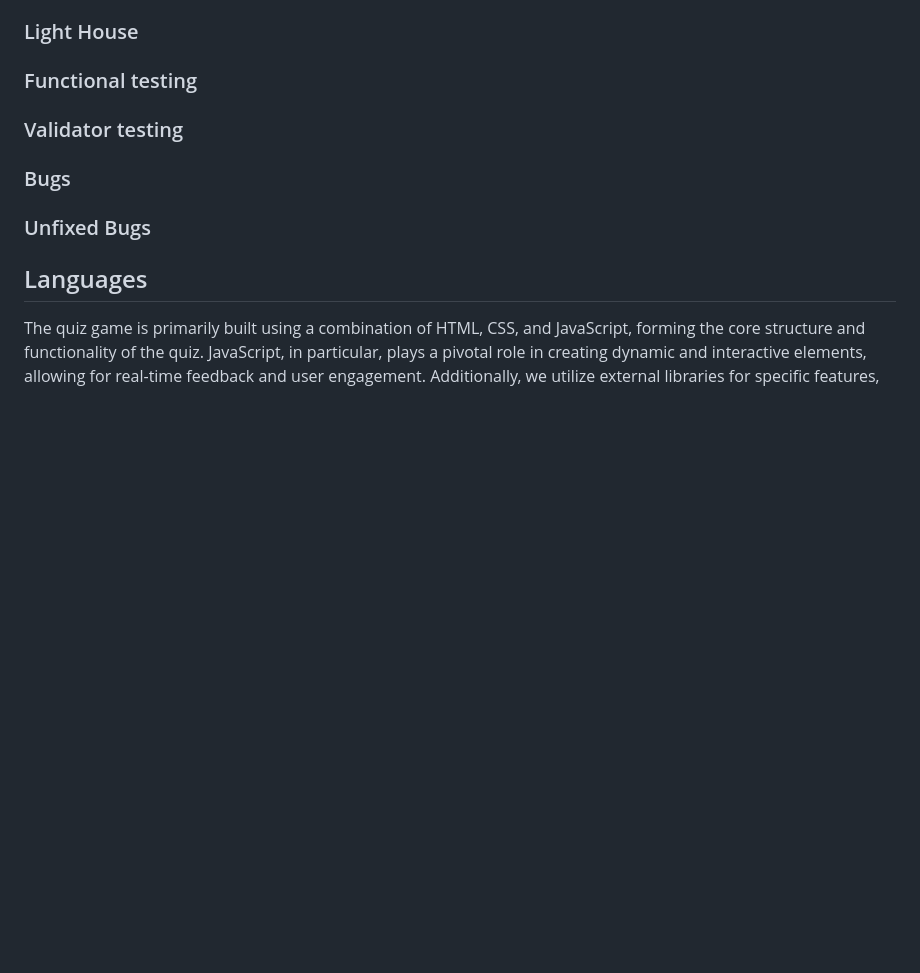
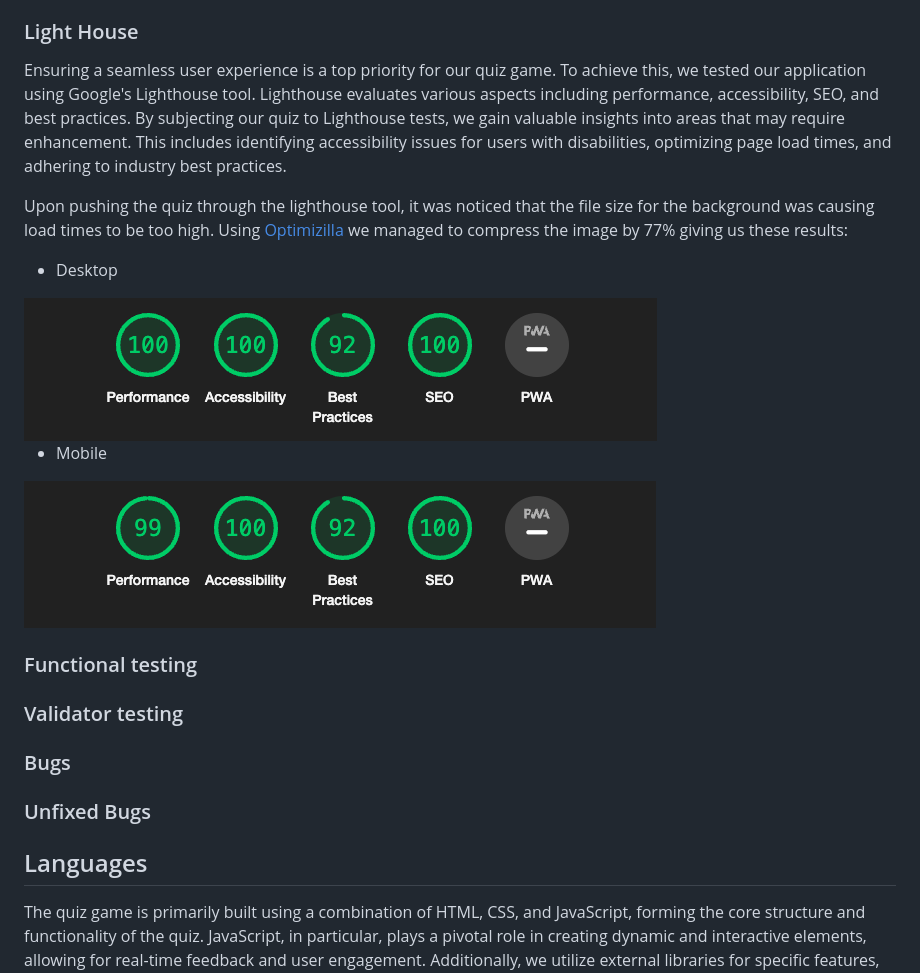
Before and after one commit to RadleighSmith/VideoGamesQuiz, a Markdown page: README.md, the part around the change. GitHub-like rendering; pictures changed too: docs/readme-images/lighthouse-desktop.png (added), docs/readme-images/lighthouse-mobile.png (added); blank space fills up the shorter version.

Commit message:
Add lighthouse testing info to readme

```diff
--- a/README.md
+++ b/README.md
@@ -191,6 +191,18 @@ Testing plays a pivotal role in ensuring the seamless performance and quality of
 
 ### Light House
 
+Ensuring a seamless user experience is a top priority for our quiz game. To achieve this, we tested our application using Google's Lighthouse tool. Lighthouse evaluates various aspects including performance, accessibility, SEO, and best practices. By subjecting our quiz to Lighthouse tests, we gain valuable insights into areas that may require enhancement. This includes identifying accessibility issues for users with disabilities, optimizing page load times, and adhering to industry best practices.
+
+Upon pushing the quiz through the lighthouse tool, it was noticed that the file size for the background was causing load times to be too high. Using [Optimizilla](https://imagecompressor.com/) we managed to compress the image by 77% giving us these results:
+
+* Desktop
+
+<img src = "docs/readme-images/lighthouse-desktop.png">
+
+* Mobile
+
+<img src = "docs/readme-images/lighthouse-mobile.png">
+
 ### Functional testing
 
 ### Validator testing
```
